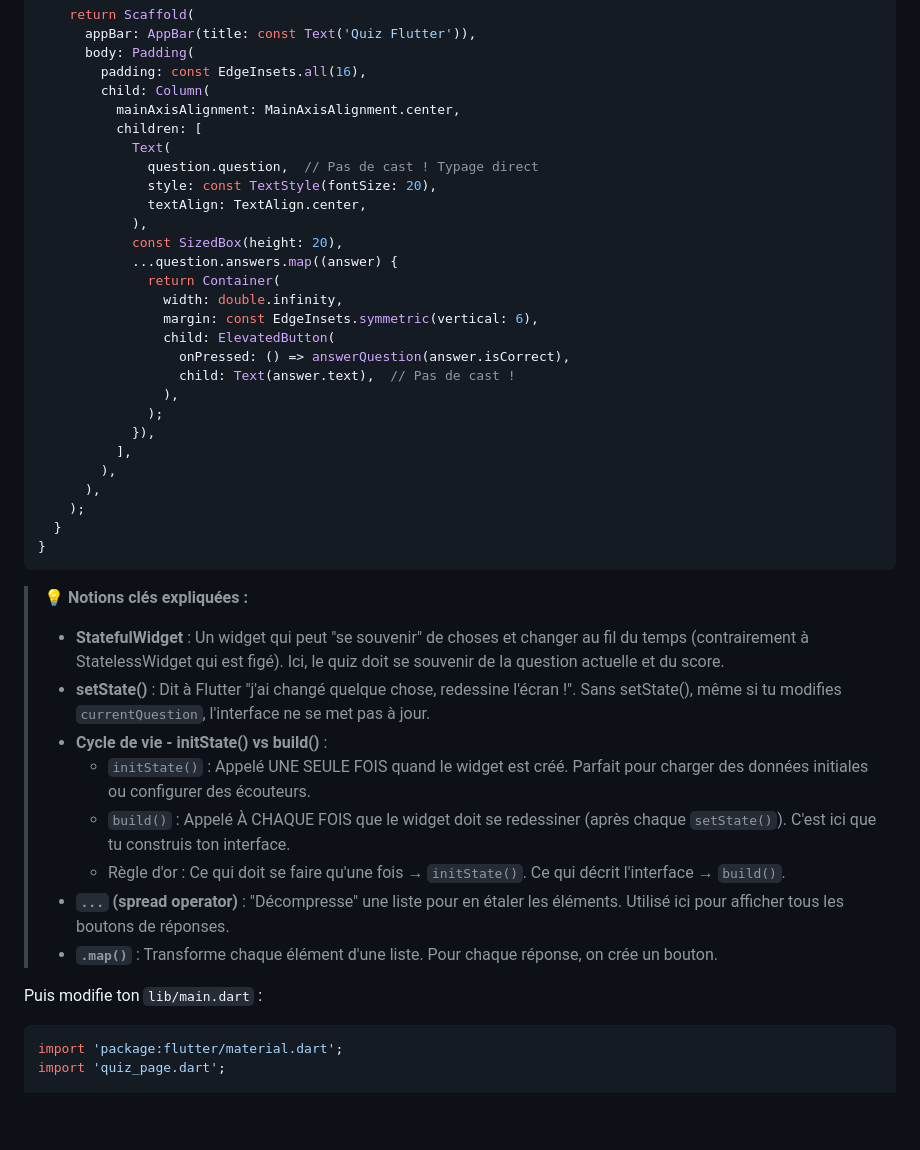
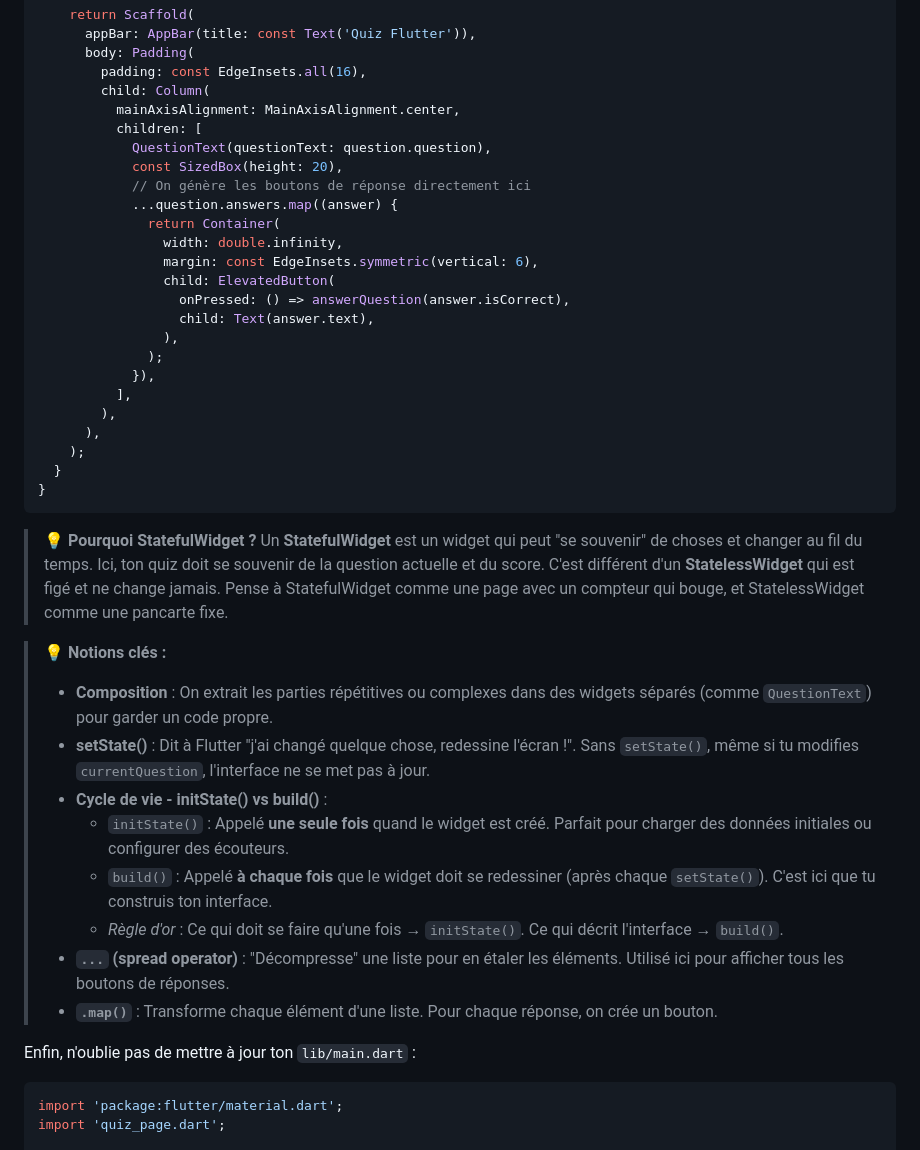
Before and after one commit to P2Wdisabled/Cours-Flutter, a Markdown page: tp2.md, the part around one of its changes. GitHub-like rendering; blank space fills up the shorter version.

````diff
--- a/tp2.md
+++ b/tp2.md
@@ -112,19 +143,16 @@ class _QuizPageState extends State<QuizPage> {
         child: Column(
           mainAxisAlignment: MainAxisAlignment.center,
           children: [
-            Text(
-              question.question,  // Pas de cast ! Typage direct
-              style: const TextStyle(fontSize: 20),
-              textAlign: TextAlign.center,
-            ),
+            QuestionText(questionText: question.question),
             const SizedBox(height: 20),
+            // On génère les boutons de réponse directement ici
             ...question.answers.map((answer) {
               return Container(
                 width: double.infinity,
                 margin: const EdgeInsets.symmetric(vertical: 6),
                 child: ElevatedButton(
                   onPressed: () => answerQuestion(answer.isCorrect),
-                  child: Text(answer.text),  // Pas de cast !
+                  child: Text(answer.text),
                 ),
               );
             }),
@@ -136,17 +164,20 @@ class _QuizPageState extends State<QuizPage> {
 }
 ```
 
-> **💡 Notions clés expliquées :**
-> - **StatefulWidget** : Un widget qui peut "se souvenir" de choses et changer au fil du temps (contrairement à StatelessWidget qui est figé). Ici, le quiz doit se souvenir de la question actuelle et du score.
-> - **setState()** : Dit à Flutter "j'ai changé quelque chose, redessine l'écran !". Sans setState(), même si tu modifies `currentQuestion`, l'interface ne se met pas à jour.
+> **💡 Pourquoi StatefulWidget ?**
+> Un **StatefulWidget** est un widget qui peut "se souvenir" de choses et changer au fil du temps. Ici, ton quiz doit se souvenir de la question actuelle et du score. C'est différent d'un **StatelessWidget** qui est figé et ne change jamais. Pense à StatefulWidget comme une page avec un compteur qui bouge, et StatelessWidget comme une pancarte fixe.
+
+> **💡 Notions clés :**
+> - **Composition** : On extrait les parties répétitives ou complexes dans des widgets séparés (comme `QuestionText`) pour garder un code propre.
+> - **setState()** : Dit à Flutter "j'ai changé quelque chose, redessine l'écran !". Sans `setState()`, même si tu modifies `currentQuestion`, l'interface ne se met pas à jour.
 > - **Cycle de vie - initState() vs build()** :
->   - `initState()` : Appelé UNE SEULE FOIS quand le widget est créé. Parfait pour charger des données initiales ou configurer des écouteurs.
->   - `build()` : Appelé À CHAQUE FOIS que le widget doit se redessiner (après chaque `setState()`). C'est ici que tu construis ton interface.
->   - Règle d'or : Ce qui doit se faire qu'une fois → `initState()`. Ce qui décrit l'interface → `build()`.
+>   - `initState()` : Appelé **une seule fois** quand le widget est créé. Parfait pour charger des données initiales ou configurer des écouteurs.
+>   - `build()` : Appelé **à chaque fois** que le widget doit se redessiner (après chaque `setState()`). C'est ici que tu construis ton interface.
+>   - *Règle d'or* : Ce qui doit se faire qu'une fois → `initState()`. Ce qui décrit l'interface → `build()`.
 > - **`...` (spread operator)** : "Décompresse" une liste pour en étaler les éléments. Utilisé ici pour afficher tous les boutons de réponses.
 > - **`.map()`** : Transforme chaque élément d'une liste. Pour chaque réponse, on crée un bouton.
 
-Puis modifie ton `lib/main.dart` :
+Enfin, n'oublie pas de mettre à jour ton `lib/main.dart` :
 
 ```dart
 import 'package:flutter/material.dart';
````
Also changed, not shown: other parts of tp2.md (+73 -24 lines).
